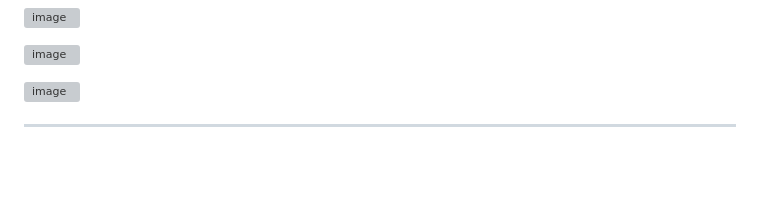
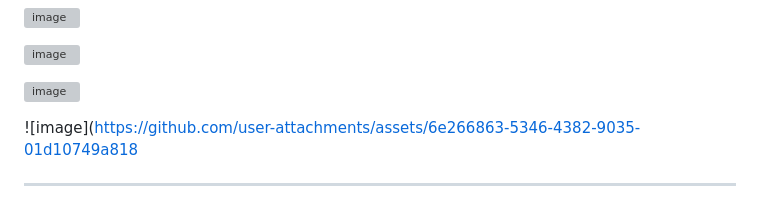
Before and after one commit to walterpaz12/data-analyst-walter-andres-paz-callizo, a Markdown page: README.md, the part around the change. GitHub-like rendering; blank space fills up the shorter version; grey boxes are pictures that could not be loaded.

```diff
--- a/README.md
+++ b/README.md
@@ -45,6 +45,11 @@ Analysis of business license trends (1997-2024) and initial rate calculations.
 ![image](https://github.com/user-attachments/assets/6aa67ceb-815a-4e99-a849-d587af45f64f)
 
 ![image](https://github.com/user-attachments/assets/13961227-565e-4d3d-a858-2db31abbf78e)
+
+![image](https://github.com/user-attachments/assets/6e266863-5346-4382-9035-01d10749a818
+
+
+
 
 ------------------------------------------------------------------------------------------------------------------------------------------------------------------------------------------
 
```
